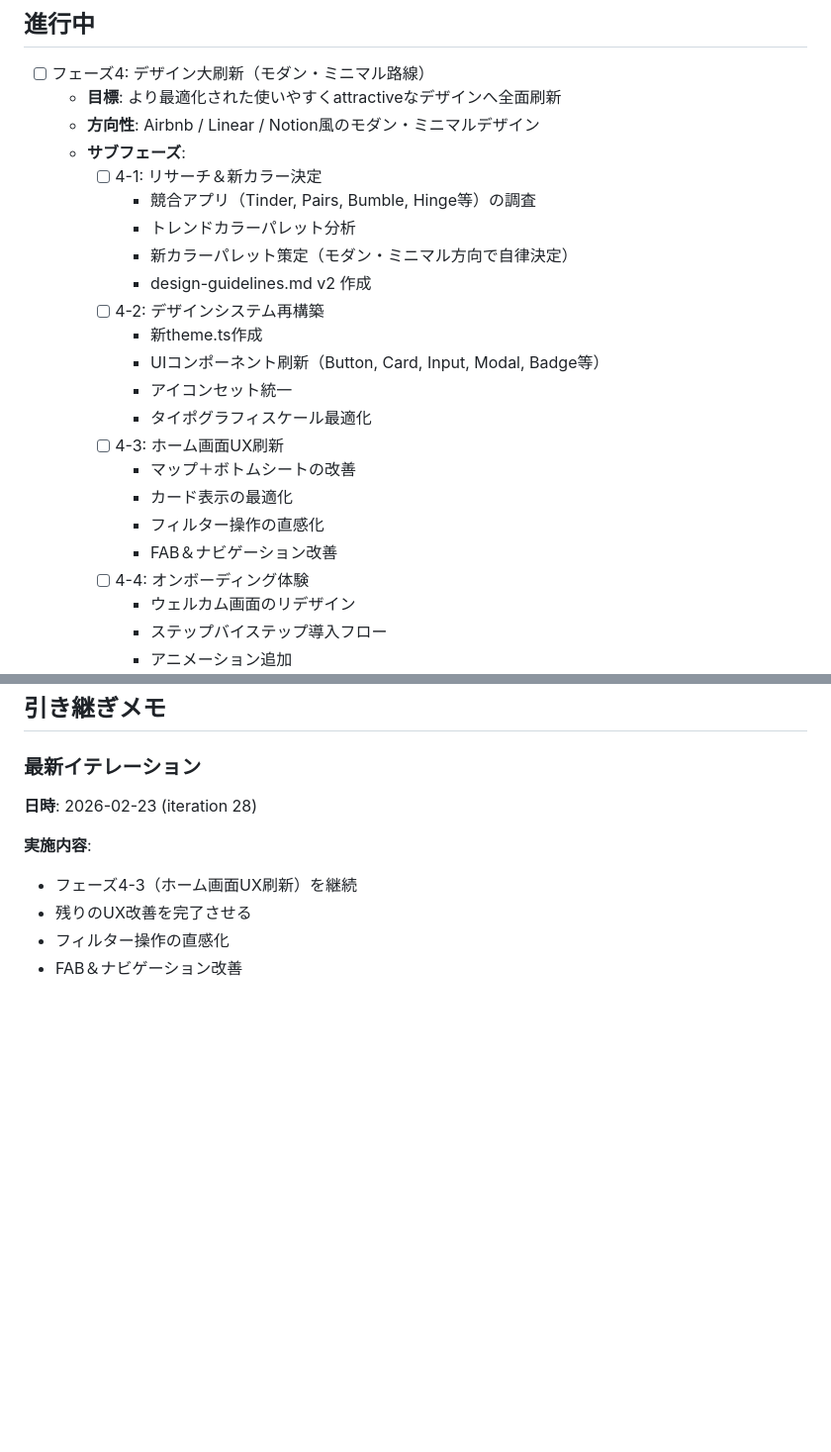
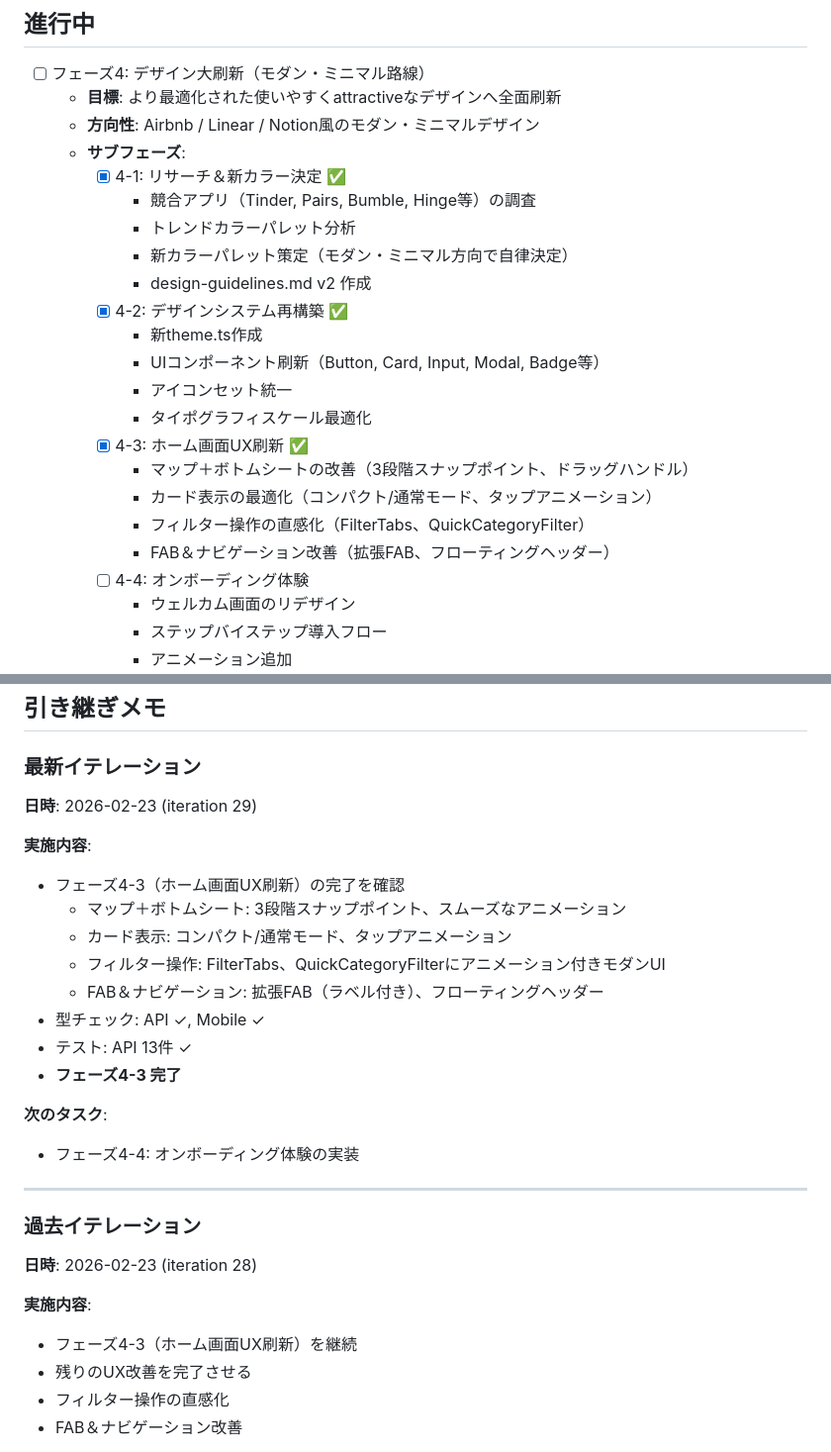
Before and after one commit to yamayumasan/machi-machi-matching, a Markdown page: TASK_PROGRESS.md, 2 parts joined by grey strips. Shown at 99% size. Drawn GitHub-style; blank space fills up the shorter version.

Commit message:
chore: mark phase 4-3 home screen UX as complete

```diff
--- a/TASK_PROGRESS.md
+++ b/TASK_PROGRESS.md
@@ -18,21 +18,21 @@
   - **目標**: より最適化された使いやすくattractiveなデザインへ全面刷新
   - **方向性**: Airbnb / Linear / Notion風のモダン・ミニマルデザイン
   - **サブフェーズ**:
-    - [ ] 4-1: リサーチ＆新カラー決定
+    - [x] 4-1: リサーチ＆新カラー決定 ✅
       - 競合アプリ（Tinder, Pairs, Bumble, Hinge等）の調査
       - トレンドカラーパレット分析
       - 新カラーパレット策定（モダン・ミニマル方向で自律決定）
       - design-guidelines.md v2 作成
-    - [ ] 4-2: デザインシステム再構築
+    - [x] 4-2: デザインシステム再構築 ✅
       - 新theme.ts作成
       - UIコンポーネント刷新（Button, Card, Input, Modal, Badge等）
       - アイコンセット統一
       - タイポグラフィスケール最適化
-    - [ ] 4-3: ホーム画面UX刷新
-      - マップ＋ボトムシートの改善
-      - カード表示の最適化
-      - フィルター操作の直感化
-      - FAB＆ナビゲーション改善
+    - [x] 4-3: ホーム画面UX刷新 ✅
+      - マップ＋ボトムシートの改善（3段階スナップポイント、ドラッグハンドル）
+      - カード表示の最適化（コンパクト/通常モード、タップアニメーション）
+      - フィルター操作の直感化（FilterTabs、QuickCategoryFilter）
+      - FAB＆ナビゲーション改善（拡張FAB、フローティングヘッダー）
     - [ ] 4-4: オンボーディング体験
       - ウェルカム画面のリデザイン
       - ステップバイステップ導入フロー
@@ -56,6 +56,25 @@
 ## 引き継ぎメモ
 
 ### 最新イテレーション
+
+**日時**: 2026-02-23 (iteration 29)
+
+**実施内容**:
+- フェーズ4-3（ホーム画面UX刷新）の完了を確認
+  - マップ＋ボトムシート: 3段階スナップポイント、スムーズなアニメーション
+  - カード表示: コンパクト/通常モード、タップアニメーション
+  - フィルター操作: FilterTabs、QuickCategoryFilterにアニメーション付きモダンUI
+  - FAB＆ナビゲーション: 拡張FAB（ラベル付き）、フローティングヘッダー
+- 型チェック: API ✓, Mobile ✓
+- テスト: API 13件 ✓
+- **フェーズ4-3 完了**
+
+**次のタスク**:
+- フェーズ4-4: オンボーディング体験の実装
+
+---
+
+### 過去イテレーション
 
 **日時**: 2026-02-23 (iteration 28)
 
```
